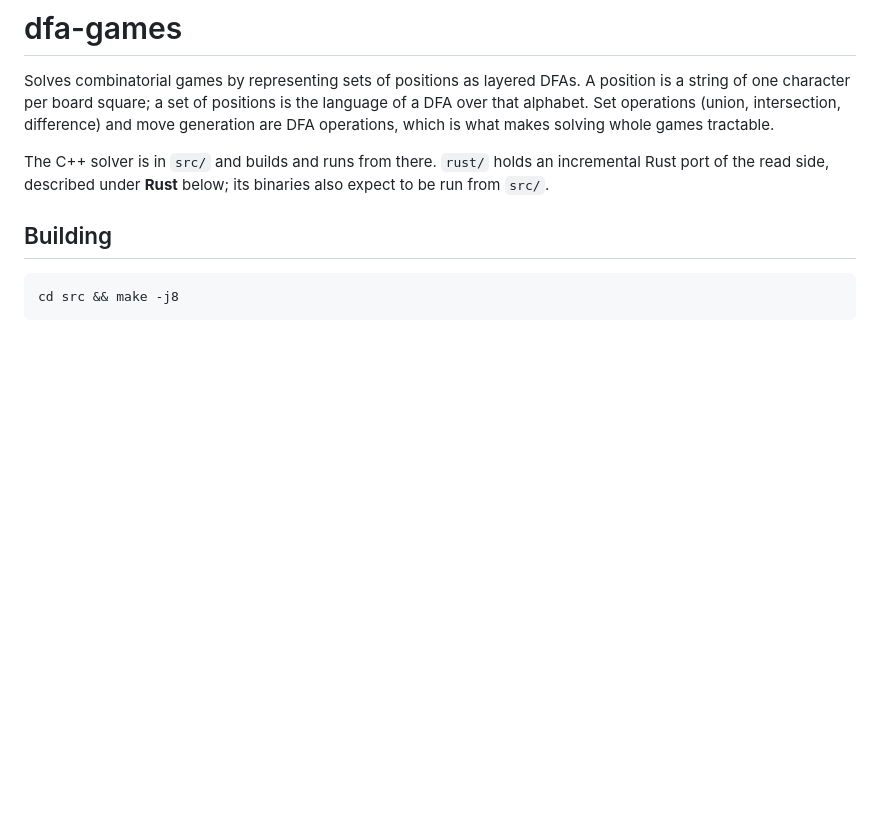
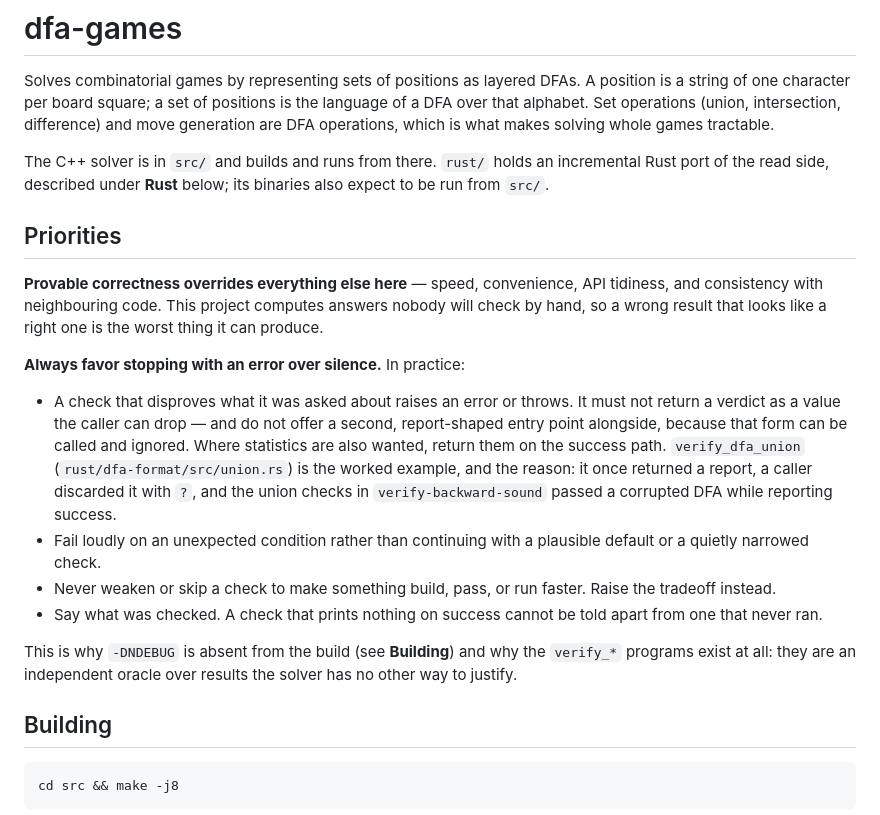
Before and after one commit to jconsidi/dfa-games, a Markdown page: CLAUDE.md, the part around the change. Drawn GitHub-style; blank space fills up the shorter version.

Commit message:
CLAUDE.md : record that provable correctness comes first
States the priority the codebase already reflected without saying: correctness
above speed, convenience and API tidiness, and stopping with an error in
preference to silence.

Ties together two things the file documented separately without connecting --
that -DNDEBUG is deliberately absent, and that the verify_* programs are an
independent oracle -- and cites verify_dfa_union with the failure that
motivated the rule, so it reads as something learned rather than asserted.

Co-Authored-By: Claude Opus 5 <noreply@anthropic.com>
Claude-Session: https://claude.ai/code/session_01L8xsFGHgLhfvfTF5fdeeCd

```diff
--- a/CLAUDE.md
+++ b/CLAUDE.md
@@ -9,6 +9,34 @@ whole games tractable.
 The C++ solver is in `src/` and builds and runs from there. `rust/` holds an
 incremental Rust port of the read side, described under **Rust** below; its
 binaries also expect to be run from `src/`.
+
+## Priorities
+
+**Provable correctness overrides everything else here** — speed, convenience,
+API tidiness, and consistency with neighbouring code. This project computes
+answers nobody will check by hand, so a wrong result that looks like a right
+one is the worst thing it can produce.
+
+**Always favor stopping with an error over silence.** In practice:
+
+- A check that disproves what it was asked about raises an error or throws. It
+  must not return a verdict as a value the caller can drop — and do not offer a
+  second, report-shaped entry point alongside, because that form can be called
+  and ignored. Where statistics are also wanted, return them on the success
+  path. `verify_dfa_union` (`rust/dfa-format/src/union.rs`) is the worked
+  example, and the reason: it once returned a report, a caller discarded it
+  with `?`, and the union checks in `verify-backward-sound` passed a corrupted
+  DFA while reporting success.
+- Fail loudly on an unexpected condition rather than continuing with a
+  plausible default or a quietly narrowed check.
+- Never weaken or skip a check to make something build, pass, or run faster.
+  Raise the tradeoff instead.
+- Say what was checked. A check that prints nothing on success cannot be told
+  apart from one that never ran.
+
+This is why `-DNDEBUG` is absent from the build (see **Building**) and why the
+`verify_*` programs exist at all: they are an independent oracle over results
+the solver has no other way to justify.
 
 ## Building
 
```
